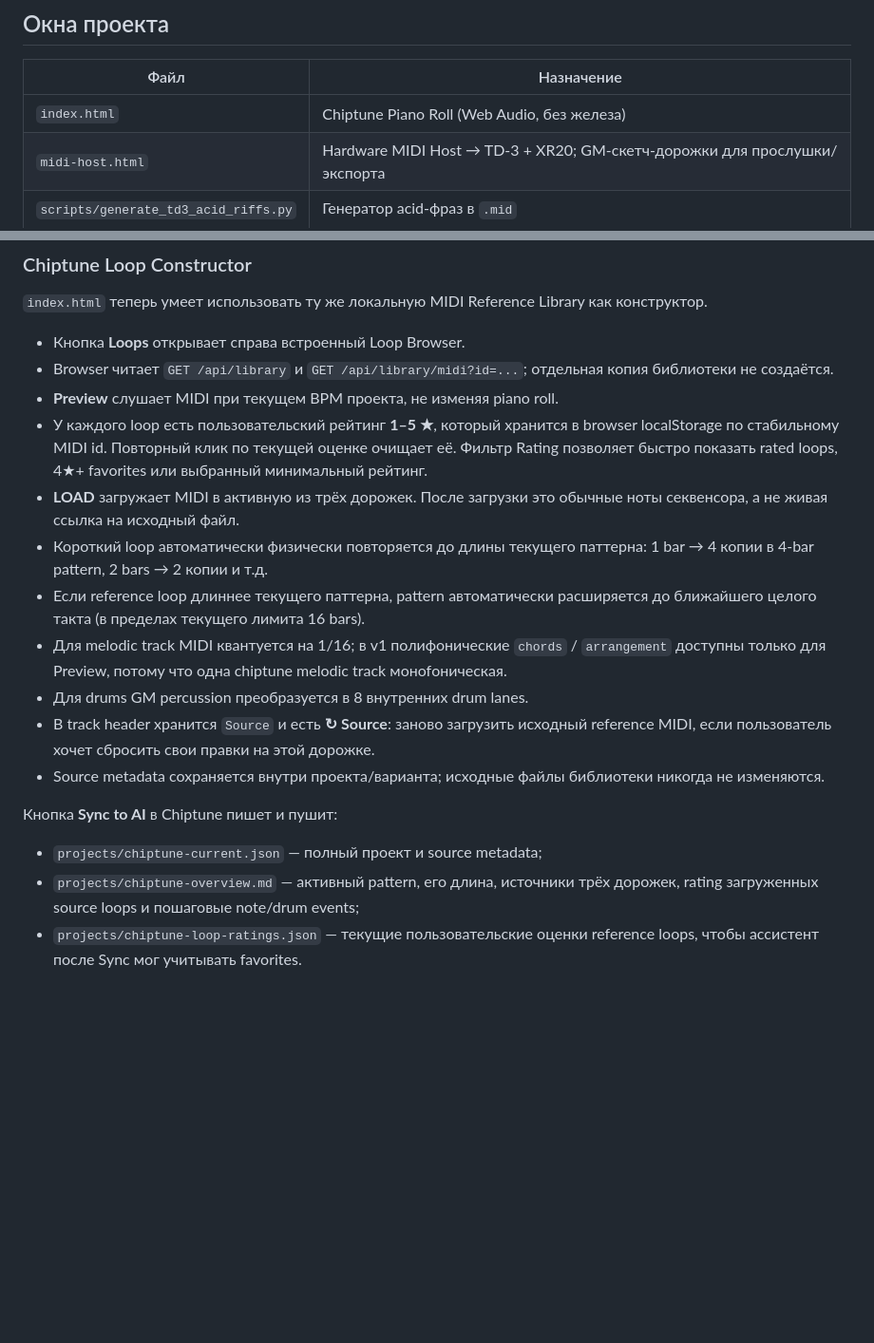
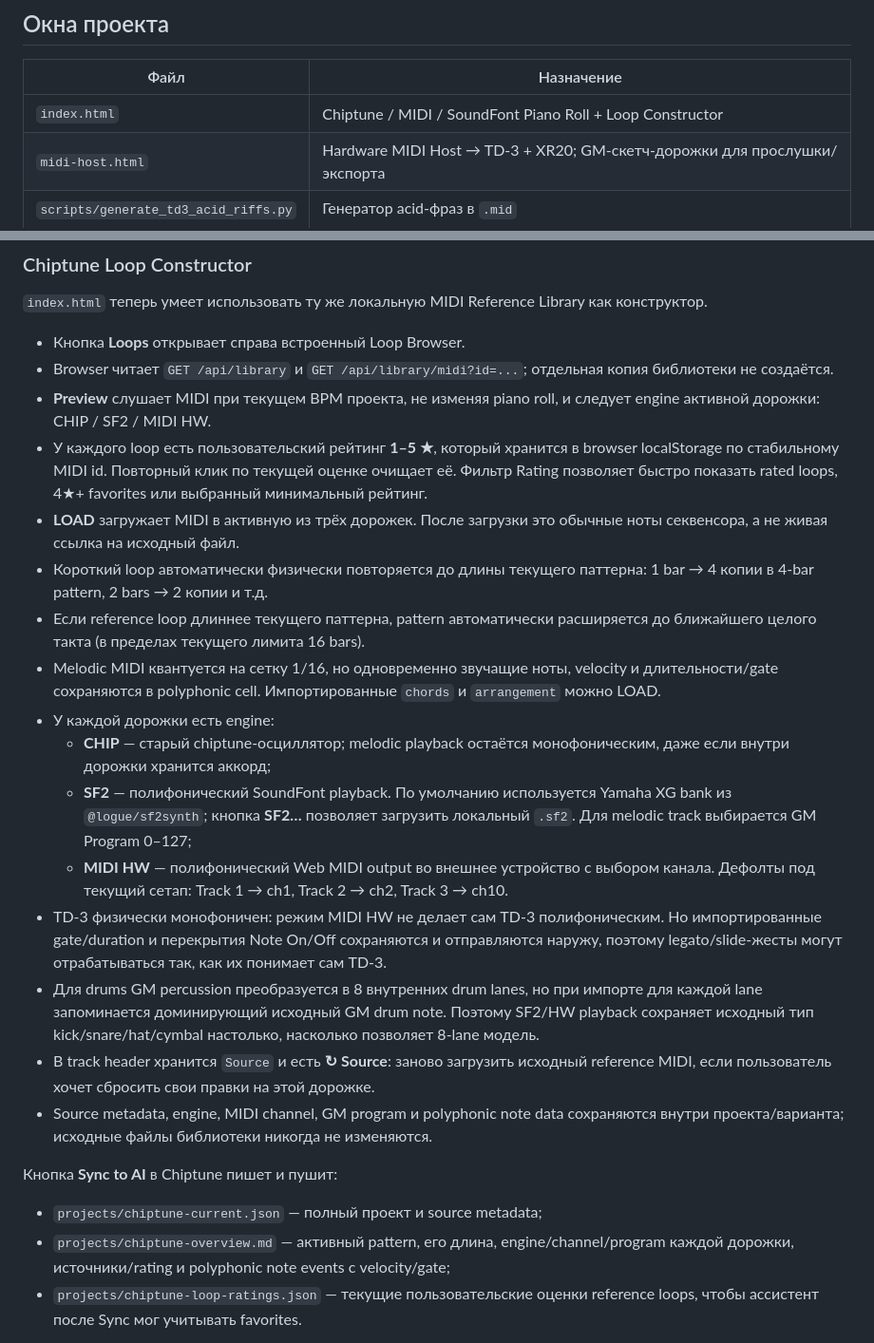
Before and after one commit to artick74-prog/sequencer, a Markdown page: AGENTS.md, 2 parts joined by grey strips. Shown at 95% size. GitHub-like rendering; blank space fills up the shorter version.

Commit message:
Document polyphonic SF2 and hardware track engines

```diff
--- a/AGENTS.md
+++ b/AGENTS.md
@@ -8,7 +8,7 @@
 
 | Файл | Назначение |
 |------|------------|
-| `index.html` | Chiptune Piano Roll (Web Audio, без железа) |
+| `index.html` | Chiptune / MIDI / SoundFont Piano Roll + Loop Constructor |
 | `midi-host.html` | Hardware MIDI Host → TD-3 + XR20; GM-скетч-дорожки для прослушки/экспорта |
 | `scripts/generate_td3_acid_riffs.py` | Генератор acid-фраз в `.mid` |
 
@@ -41,19 +41,24 @@ python scripts/local_server.py --open
 
 - Кнопка **Loops** открывает справа встроенный Loop Browser.
 - Browser читает `GET /api/library` и `GET /api/library/midi?id=...`; отдельная копия библиотеки не создаётся.
-- **Preview** слушает MIDI при текущем BPM проекта, не изменяя piano roll.
+- **Preview** слушает MIDI при текущем BPM проекта, не изменяя piano roll, и следует engine активной дорожки: CHIP / SF2 / MIDI HW.
 - У каждого loop есть пользовательский рейтинг **1–5 ★**, который хранится в browser localStorage по стабильному MIDI id. Повторный клик по текущей оценке очищает её. Фильтр Rating позволяет быстро показать rated loops, 4★+ favorites или выбранный минимальный рейтинг.
 - **LOAD** загружает MIDI в активную из трёх дорожек. После загрузки это обычные ноты секвенсора, а не живая ссылка на исходный файл.
 - Короткий loop автоматически физически повторяется до длины текущего паттерна: 1 bar → 4 копии в 4-bar pattern, 2 bars → 2 копии и т.д.
 - Если reference loop длиннее текущего паттерна, pattern автоматически расширяется до ближайшего целого такта (в пределах текущего лимита 16 bars).
-- Для melodic track MIDI квантуется на 1/16; в v1 полифонические `chords` / `arrangement` доступны только для Preview, потому что одна chiptune melodic track монofоническая.
-- Для drums GM percussion преобразуется в 8 внутренних drum lanes.
+- Melodic MIDI квантуется на сетку 1/16, но одновременно звучащие ноты, velocity и длительности/gate сохраняются в polyphonic cell. Импортированные `chords` и `arrangement` можно LOAD.
+- У каждой дорожки есть engine:
+  - **CHIP** — старый chiptune-осциллятор; melodic playback остаётся монофоническим, даже если внутри дорожки хранится аккорд;
+  - **SF2** — полифонический SoundFont playback. По умолчанию используется Yamaha XG bank из `@logue/sf2synth`; кнопка **SF2…** позволяет загрузить локальный `.sf2`. Для melodic track выбирается GM Program 0–127;
+  - **MIDI HW** — полифонический Web MIDI output во внешнее устройство с выбором канала. Дефолты под текущий сетап: Track 1 → ch1, Track 2 → ch2, Track 3 → ch10.
+- TD-3 физически монофоничен: режим MIDI HW не делает сам TD-3 полифоническим. Но импортированные gate/duration и перекрытия Note On/Off сохраняются и отправляются наружу, поэтому legato/slide-жесты могут отрабатываться так, как их понимает сам TD-3.
+- Для drums GM percussion преобразуется в 8 внутренних drum lanes, но при импорте для каждой lane запоминается доминирующий исходный GM drum note. Поэтому SF2/HW playback сохраняет исходный тип kick/snare/hat/cymbal настолько, насколько позволяет 8-lane модель.
 - В track header хранится `Source` и есть **↻ Source**: заново загрузить исходный reference MIDI, если пользователь хочет сбросить свои правки на этой дорожке.
-- Source metadata сохраняется внутри проекта/варианта; исходные файлы библиотеки никогда не изменяются.
+- Source metadata, engine, MIDI channel, GM program и polyphonic note data сохраняются внутри проекта/варианта; исходные файлы библиотеки никогда не изменяются.
 
 Кнопка **Sync to AI** в Chiptune пишет и пушит:
 - `projects/chiptune-current.json` — полный проект и source metadata;
-- `projects/chiptune-overview.md` — активный pattern, его длина, источники трёх дорожек, rating загруженных source loops и пошаговые note/drum events;
+- `projects/chiptune-overview.md` — активный pattern, его длина, engine/channel/program каждой дорожки, источники/rating и polyphonic note events с velocity/gate;
 - `projects/chiptune-loop-ratings.json` — текущие пользовательские оценки reference loops, чтобы ассистент после Sync мог учитывать favorites.
 
 После этой кнопки ассистент может прочитать текущее состояние конструктора из GitHub и обсуждать с пользователем конкретные загруженные лупы и их правки. Не утверждать, что видно текущее состояние браузера, пока пользователь не нажал **Sync to AI** после изменений.
```
